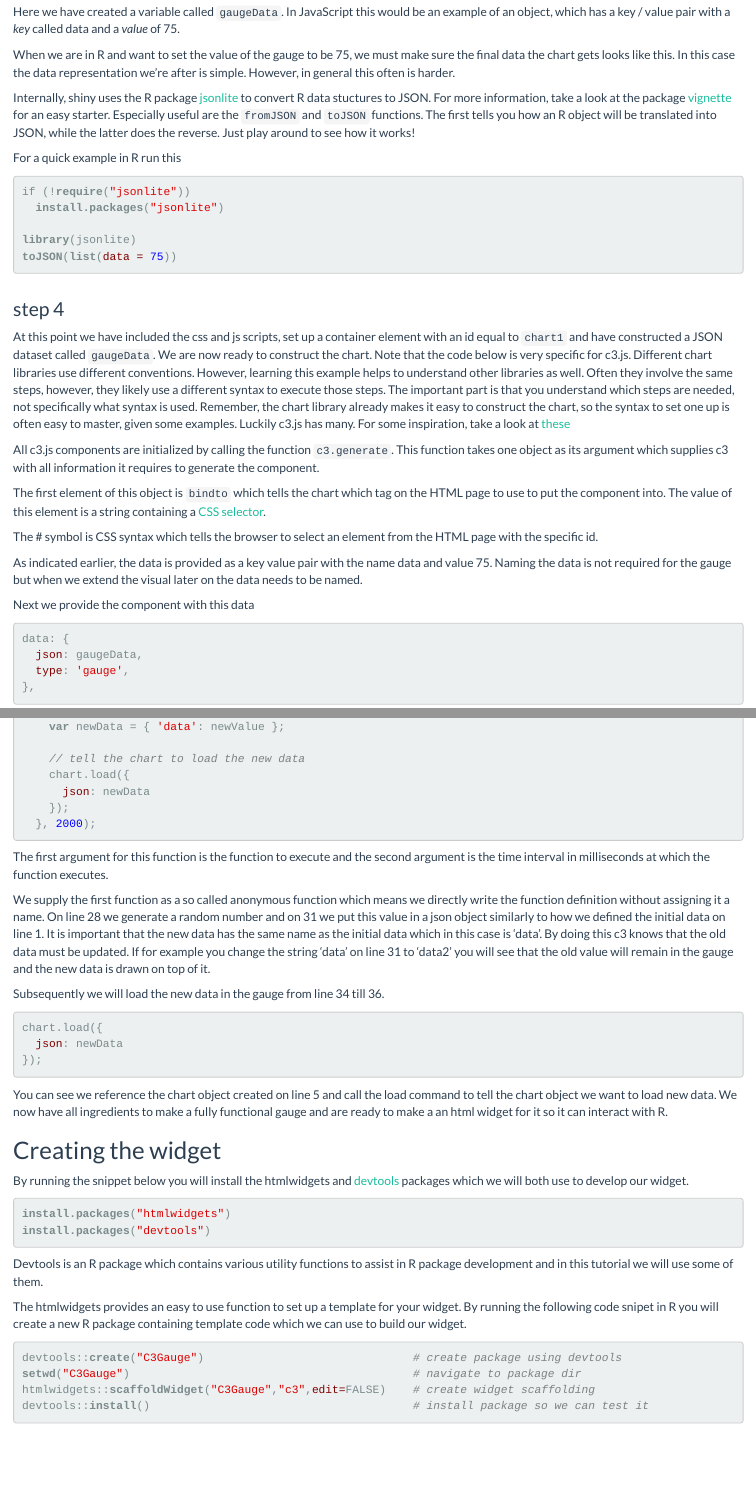
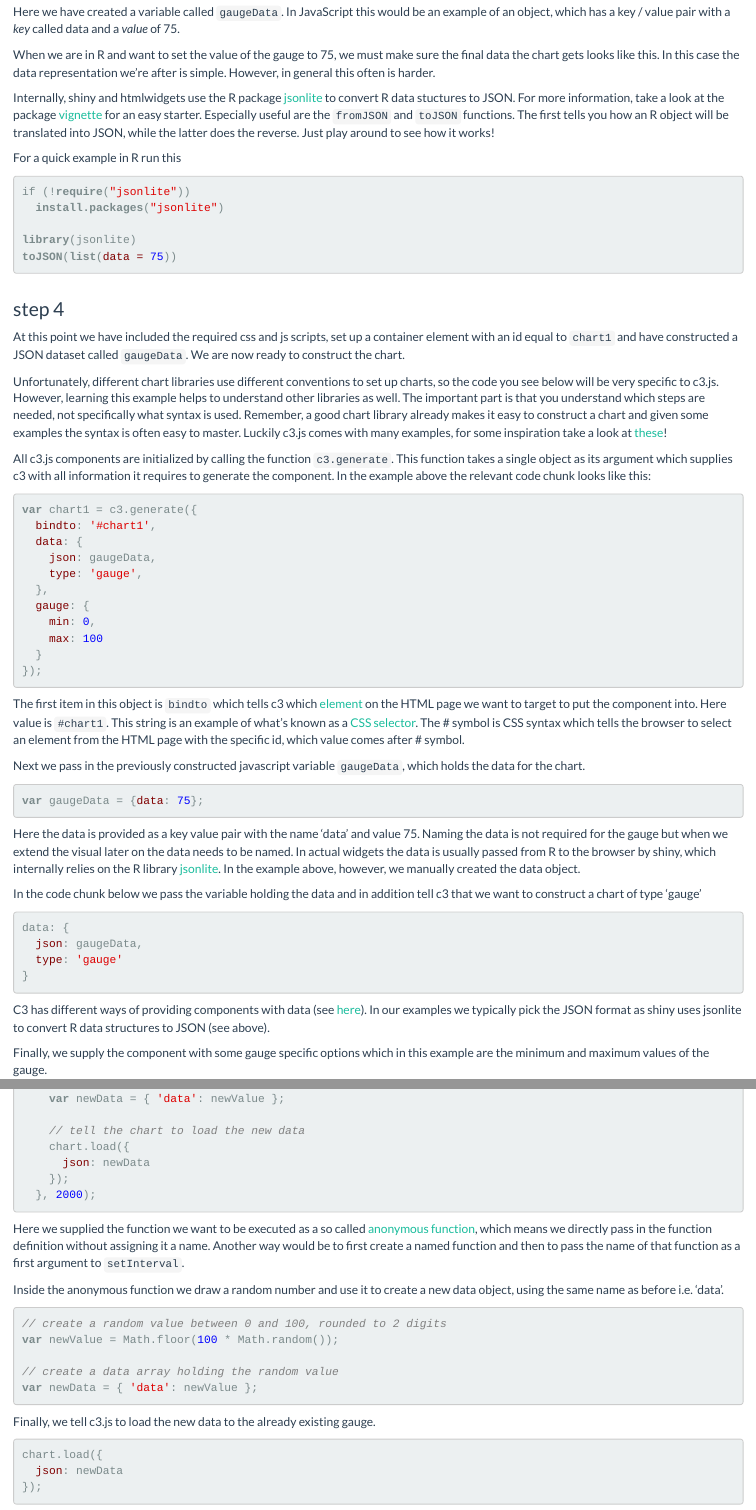
Before and after one commit to garrettgman/shiny-js-tutorials, an R Markdown document (vignettes/vignette.Rmd): the page in a window 1100 px wide, from 5200 px down, and a second part further down, joined at a grey line. The pictures show the output file vignettes/vignette.html that the author committed with the source, opened offline.

Commit message:
update writing

````diff
--- a/vignettes/vignette.Rmd
+++ b/vignettes/vignette.Rmd
@@ -212,33 +212,53 @@
 
 ### step 4
 
-At this point we have included the css and js scripts, set up a container element with an id equal to `chart1` and have constructed a JSON dataset called `gaugeData`. We are now ready to construct the chart. Note that the code below is very specific for c3.js. Different chart libraries use different conventions. However, learning this example helps to understand other libraries as well. Often they involve the same steps, however, they likely use a different syntax to execute those steps. The important part is that you understand which steps are needed, not specifically what syntax is used. Remember, the chart library already makes it easy to construct the chart, so the syntax to set one up is often easy to master, given some examples. Luckily c3.js has many. For some inspiration, take a look at [these](http://c3js.org/examples.html)
+At this point we have included the required css and js scripts, set up a container element with an id equal to `chart1` and have constructed a JSON dataset called `gaugeData`. We are now ready to construct the chart.
+
+Unfortunately, different chart libraries use different conventions to set up charts, so the code you see below will be very specific to c3.js. However, learning this example helps to understand other libraries as well. The important part is that you understand which steps are needed, not specifically what syntax is used. Remember, a good chart library already makes it easy to construct a chart and given some examples the syntax is often easy to master. Luckily c3.js comes with many examples, for some inspiration take a look at [these](http://c3js.org/examples.html)!
 
 
-All c3.js components are initialized by calling the function `c3.generate`. This function takes one object as its argument which supplies c3 with all information it requires to generate the component.
+All c3.js components are initialized by calling the function `c3.generate`. This function takes a single object as its argument which supplies c3 with all information it requires to generate the component. In the example above the relevant code chunk looks like this:
 
 
-The first element of this object is `bindto` which tells the chart which tag on the HTML page to use to put the component into. The value of this element is a string containing a <a href="http://www.w3schools.com/cssref/css_selectors.asp" target="_blank">CSS selector</a>.
-
-The # symbol is CSS syntax which tells the browser to select an element from the HTML page with the specific id.
+```javascript
+var chart1 = c3.generate({
+  bindto: '#chart1',
+  data: {
+    json: gaugeData,
+    type: 'gauge',
+  },
+  gauge: {
+    min: 0,
+    max: 100
+  }
+});
+```
 
 
-As indicated earlier, the data is provided as a key value pair with the name 'data' and value 75. Naming the data is not required for the gauge but when we extend the visual later on the data needs to be named.
+The first item in this object is `bindto` which tells c3 which [element](http://www.w3schools.com/html/html_elements.asp) on the HTML page we want to target to put the component into. Here value is `#chart1`. This string is an example of what's known as a <a href="http://www.w3schools.com/cssref/css_selectors.asp" target="_blank">CSS selector</a>. The # symbol is CSS syntax which tells the browser to select an element from the HTML page with the specific id, which value comes after # symbol.
 
 
-Next we provide the component with this data
+Next we pass in the previously constructed javascript variable `gaugeData`, which holds the data for the chart.
+
+```javascript
+var gaugeData = {data: 75};
+```
+
+Here the data is provided as a key value pair with the name 'data' and value 75. Naming the data is not required for the gauge but when we extend the visual later on the data needs to be named. In actual widgets the data is usually passed from R to the browser by shiny, which internally relies on the R library [jsonlite](https://cran.r-project.org/web/packages/jsonlite/vignettes/json-aaquickstart.html). In the example above, however, we manually created the data object.
+
+
+In the code chunk below we pass the variable holding the data and in addition tell c3 that we want to construct a chart of type 'gauge'
 
 ```javascript
 data: {
   json: gaugeData,
-  type: 'gauge',
-},
+  type: 'gauge'
+}
 ```
 
-c3 has three [different ways of providing components with data](http://c3js.org/examples.html#data): row based, column based or as a JSON. In our examples we typically pick the JSON format as shiny uses jsonlite to convert R data structures to JSON (see above). in addition to passing the data we also tell c3.js that we want the chart to be of type 'gauge'.
+C3 has different ways of providing components with data (see [here](http://c3js.org/examples.html#data)). In our examples we typically pick the JSON format as shiny uses jsonlite to convert R data structures to JSON (see above).
 
-
-Finally, we supply the component with some gauge specific options which are the minimum and maximum values of the gauge.
+Finally, we supply the component with some gauge specific options which in this example are the minimum and maximum values of the gauge.
 
 ```javascript
 gauge: {
@@ -354,13 +381,20 @@
 	});
   }, 2000);
 ```
+Here we supplied the function we want to be executed as a so called [anonymous function](http://www.w3schools.com/js/js_function_definition.asp), which means we directly pass in the function definition without assigning it a name. Another way would be to first create a named function and then to pass the name of that function as a first argument to `setInterval`.
 
-The first argument for this function is the function to execute and the second argument is the time interval in milliseconds at which the function executes.
 
-We supply the first function as a so called anonymous function which means we directly write the function definition without assigning it a name.
-On line 28 we generate a random number and on 31 we put this value in a json object similarly to how we defined the initial data on line 1. It is important that the new data has the same name as the initial data which in this case is 'data'. By doing this c3 knows that the old data must be updated. If for example you change the string 'data' on line 31 to 'data2' you will see that the old value will remain in the gauge and the new data is drawn on top of it.
+Inside the anonymous function we draw a random number and use it to create a new data object, using the same name as before i.e. 'data'.
 
-Subsequently we will load the new data in the gauge from line 34 till 36.
+```javascript
+// create a random value between 0 and 100, rounded to 2 digits
+var newValue = Math.floor(100 * Math.random());
+
+// create a data array holding the random value
+var newData = { 'data': newValue };
+```
+
+Finally, we tell c3.js to load the new data to the already existing gauge.
 
 ```javascript
 chart.load({
@@ -368,8 +402,10 @@
 });
 ```
 
-You can see we reference the chart object created on line 5 and call the load command to tell the chart object we want to load new data.
-We now have all ingredients to make a fully functional gauge and are ready to make a an html widget for it so it can interact with R.
+Note that here we reference the chart object we created earlier and call the method `load` on it. You can think of [methods](http://www.w3schools.com/js/js_object_methods.asp) as special functions that are part of a javascript object. Typically, methods perform actions on objects e.g. to set or retrieve values. In this example the object is the chart, while the method is called `load`. C3 has many methods depending on the specific chart, for [here](http://c3js.org/reference.html#api-focus) for a complete overview.
+
+
+At this stage we have covered all ingredients to make a fully functional gauge. Time to create a real htmlwidget!
 
 ## Creating the widget
 
@@ -382,7 +418,7 @@
 
 Devtools is an R package which contains various utility functions to assist in R package development and in this tutorial we will use some of them.
 
-The htmlwidgets provides an easy to use function to set up a template for your widget. By running the following code snipet in R you will create a new R package containing template code which we can use to build our widget.
+The htmlwidgets provides an easy to use function to set up a template for your widget. By running the following code snippet in R you will create a new R package containing template code which we can use to build our widget.
 
 ```R
 devtools::create("C3Gauge")                               # create package using devtools
````
Also changed, not shown: vignettes/vignette.html, vignettes/vignette.Rmd (45 more changed lines).
